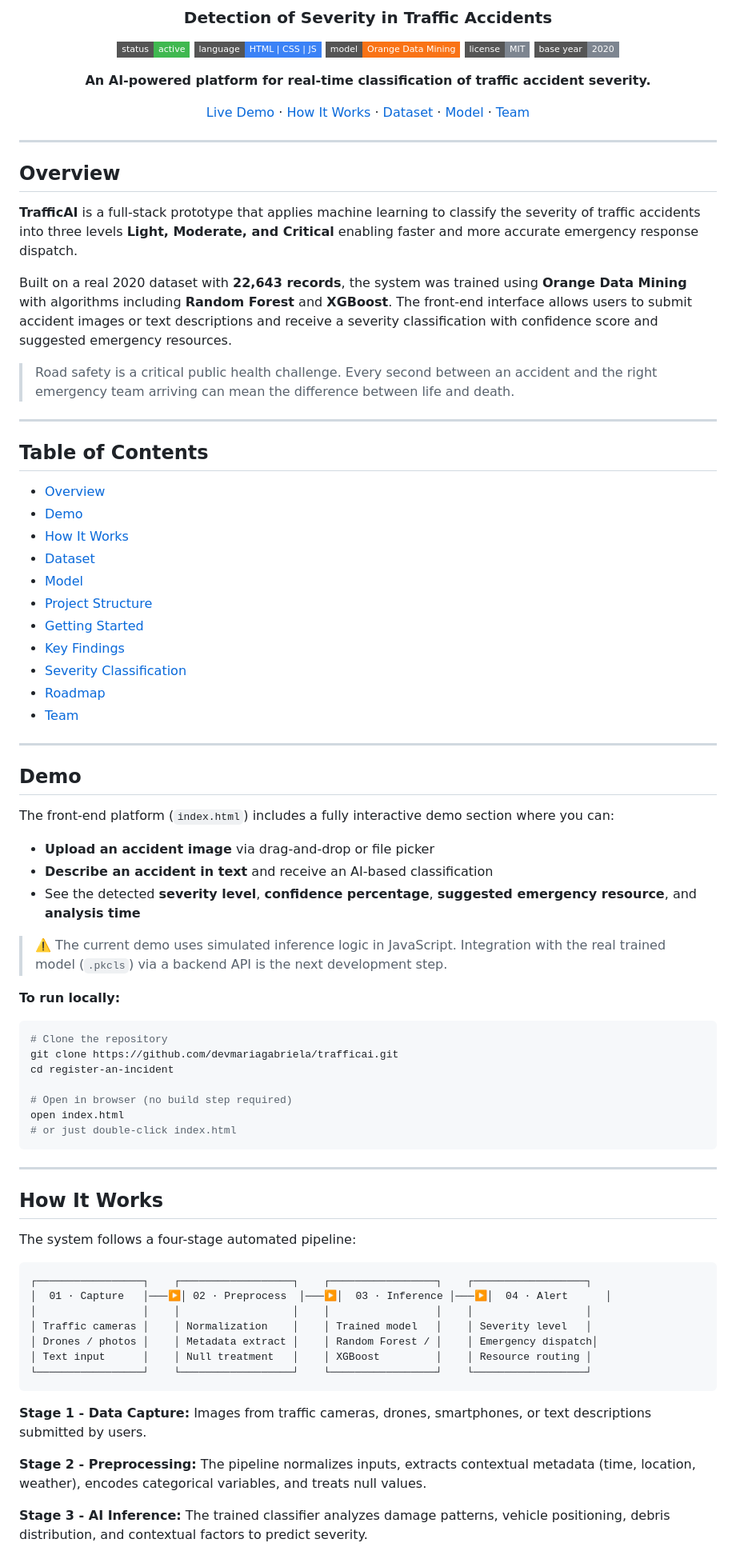
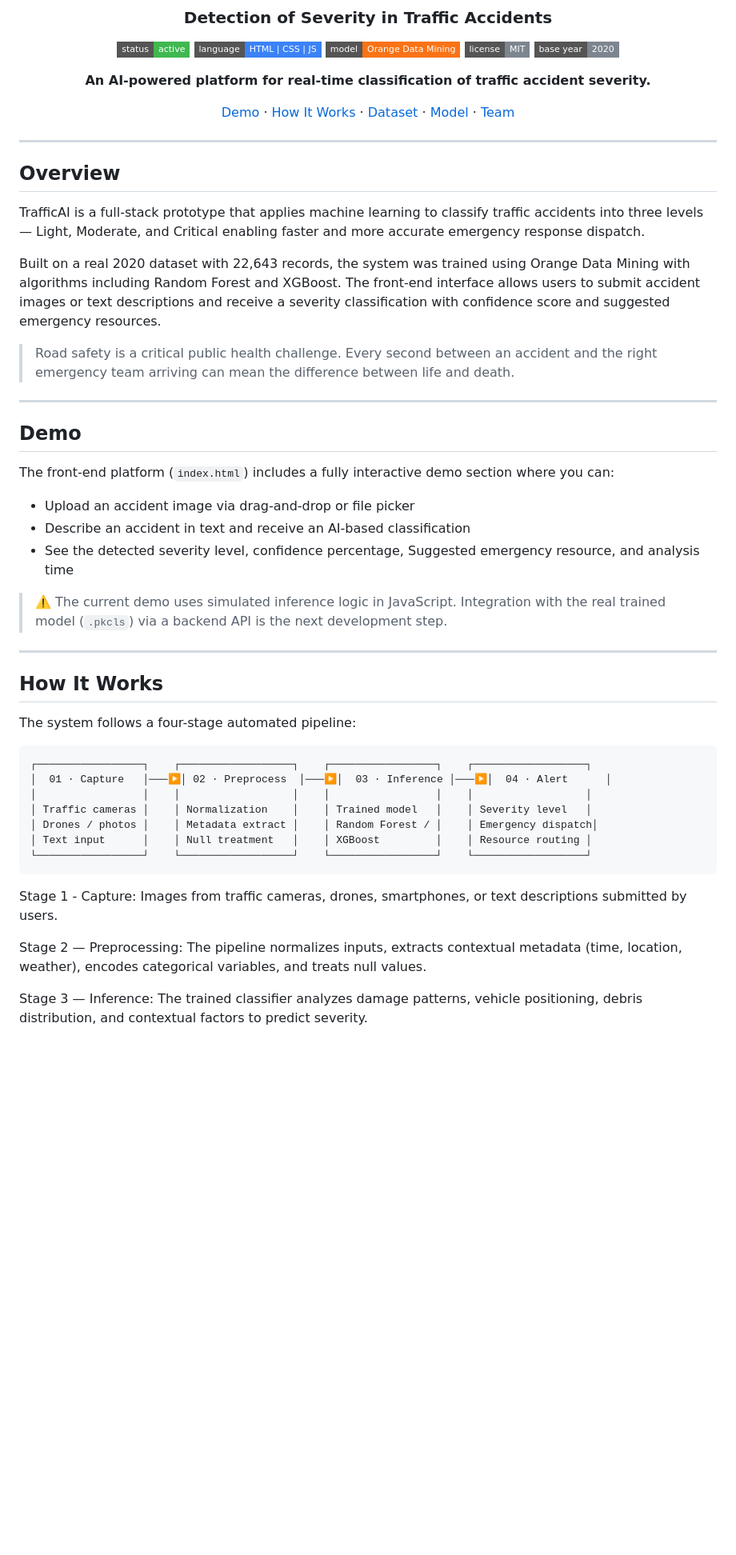
Before and after one commit to devmariagabriela/Register-an-incident, a Markdown page: README.md, the part around one of its changes. Shown at 80% size. GitHub-like rendering; badges without logos; blank space fills up the shorter version.

````diff
--- a/README.md
+++ b/README.md
@@ -11,7 +11,7 @@
 
 **An AI-powered platform for real-time classification of traffic accident severity.**
 
-[Live Demo](#demo) · [How It Works](#how-it-works) · [Dataset](#dataset) · [Model](#model) · [Team](#team)
+[Demo](#demo) · [How It Works](#how-it-works) · [Dataset](#dataset) · [Model](#model) · [Team](#team)
 
 ---
 
@@ -19,27 +19,11 @@
 
 ## Overview
 
-**TrafficAI** is a full-stack prototype that applies machine learning to classify the severity of traffic accidents into three levels **Light, Moderate, and Critical** enabling faster and more accurate emergency response dispatch.
+TrafficAI is a full-stack prototype that applies machine learning to classify traffic accidents into three levels — Light, Moderate, and Critical enabling faster and more accurate emergency response dispatch.
 
-Built on a real 2020 dataset with **22,643 records**, the system was trained using **Orange Data Mining** with algorithms including **Random Forest** and **XGBoost**. The front-end interface allows users to submit accident images or text descriptions and receive a severity classification with confidence score and suggested emergency resources.
+Built on a real 2020 dataset with 22,643 records, the system was trained using Orange Data Mining with algorithms including Random Forest and XGBoost. The front-end interface allows users to submit accident images or text descriptions and receive a severity classification with confidence score and suggested emergency resources.
 
 > Road safety is a critical public health challenge. Every second between an accident and the right emergency team arriving can mean the difference between life and death.
-
----
-
-## Table of Contents
-
-- [Overview](#overview)
-- [Demo](#demo)
-- [How It Works](#how-it-works)
-- [Dataset](#dataset)
-- [Model](#model)
-- [Project Structure](#project-structure)
-- [Getting Started](#getting-started)
-- [Key Findings](#key-findings)
-- [Severity Classification](#severity-classification)
-- [Roadmap](#roadmap)
-- [Team](#team)
 
 ---
 
@@ -47,23 +31,11 @@ Built on a real 2020 dataset with **22,643 records**, the system was trained usi
 
 The front-end platform (`index.html`) includes a fully interactive demo section where you can:
 
-- **Upload an accident image** via drag-and-drop or file picker
-- **Describe an accident in text** and receive an AI-based classification
-- See the detected **severity level**, **confidence percentage**, **suggested emergency resource**, and **analysis time**
+- Upload an accident image via drag-and-drop or file picker
+- Describe an accident in text and receive an AI-based classification
+- See the detected severity level, confidence percentage, Suggested emergency resource, and analysis time
 
 > ⚠️ The current demo uses simulated inference logic in JavaScript. Integration with the real trained model (`.pkcls`) via a backend API is the next development step.
-
-**To run locally:**
-
-```bash
-# Clone the repository
-git clone https://github.com/devmariagabriela/trafficai.git
-cd register-an-incident
-
-# Open in browser (no build step required)
-open index.html
-# or just double-click index.html
-```
 
 ---
 
@@ -81,9 +53,9 @@ The system follows a four-stage automated pipeline:
 └─────────────────┘    └──────────────────┘    └─────────────────┘    └──────────────────┘
 ```
 
-**Stage 1 - Data Capture:** Images from traffic cameras, drones, smartphones, or text descriptions submitted by users.
+Stage 1 - Capture: Images from traffic cameras, drones, smartphones, or text descriptions submitted by users.
 
-**Stage 2 - Preprocessing:** The pipeline normalizes inputs, extracts contextual metadata (time, location, weather), encodes categorical variables, and treats null values.
+Stage 2 — Preprocessing: The pipeline normalizes inputs, extracts contextual metadata (time, location, weather), encodes categorical variables, and treats null values.
 
-**Stage 3 - AI Inference:** The trained classifier analyzes damage patterns, vehicle positioning, debris distribution, and contextual factors to predict severity.
+Stage 3 — Inference: The trained classifier analyzes damage patterns, vehicle positioning, debris distribution, and contextual factors to predict severity.
 
````
Also changed, not shown: other parts of README.md (+60 -93 lines).
